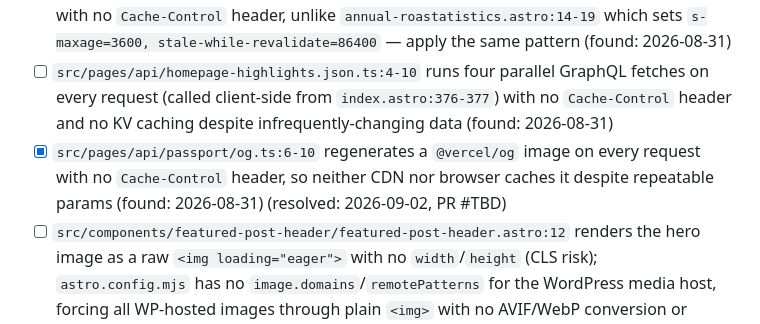
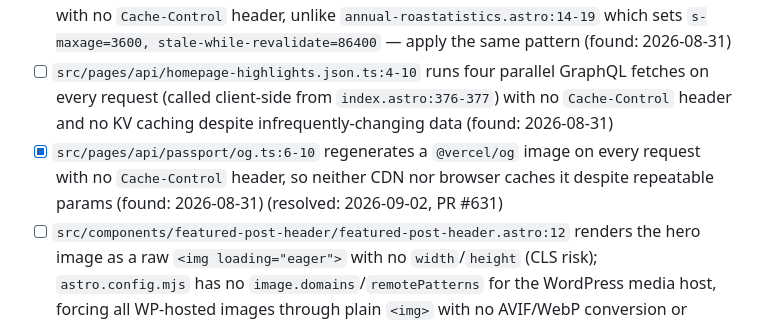
Before and after one commit to jamesthemullet/rdldn, a Markdown page: AUDIT.md, the part around the change. Rendered like a GitHub page.

Commit message:
docs: record PR number for AUDIT.md resolution
Co-Authored-By: Claude Sonnet 5 <noreply@anthropic.com>
Claude-Session: https://claude.ai/code/session_01RndgTv1AiTtZg9VNvTd4Ux

```diff
--- a/AUDIT.md
+++ b/AUDIT.md
@@ -43,7 +43,7 @@ audit adds new findings to the bottom of each section and leaves checked items a
 - [ ] `src/pages/api/passport/badges.ts:23` calls `getAllRoastDinnerPosts()` (the entire post catalog) on every request with no caching and no `Cache-Control` header (found: 2026-08-31)
 - [ ] `src/pages/archive.astro:9` (`prerender = false`) calls `fetchPostsByDate` on every request with no `Cache-Control` header, unlike `annual-roastatistics.astro:14-19` which sets `s-maxage=3600, stale-while-revalidate=86400` — apply the same pattern (found: 2026-08-31)
 - [ ] `src/pages/api/homepage-highlights.json.ts:4-10` runs four parallel GraphQL fetches on every request (called client-side from `index.astro:376-377`) with no `Cache-Control` header and no KV caching despite infrequently-changing data (found: 2026-08-31)
-- [x] `src/pages/api/passport/og.ts:6-10` regenerates a `@vercel/og` image on every request with no `Cache-Control` header, so neither CDN nor browser caches it despite repeatable params (found: 2026-08-31) (resolved: 2026-09-02, PR #TBD)
+- [x] `src/pages/api/passport/og.ts:6-10` regenerates a `@vercel/og` image on every request with no `Cache-Control` header, so neither CDN nor browser caches it despite repeatable params (found: 2026-08-31) (resolved: 2026-09-02, PR #631)
 - [ ] `src/components/featured-post-header/featured-post-header.astro:12` renders the hero image as a raw `<img loading="eager">` with no `width`/`height` (CLS risk); `astro.config.mjs` has no `image.domains`/`remotePatterns` for the WordPress media host, forcing all WP-hosted images through plain `<img>` with no AVIF/WebP conversion or responsive `srcset` — configure remote image domains (found: 2026-08-31)
 - [ ] `src/components/best-posts-list/best-posts-list.astro:44-53` has correct `width`/`height`/`loading="lazy"` but still serves the raw full-size WordPress `sourceUrl` rather than a resized/optimized variant, for the same remote-image-config reason above (found: 2026-08-31)
 
```
